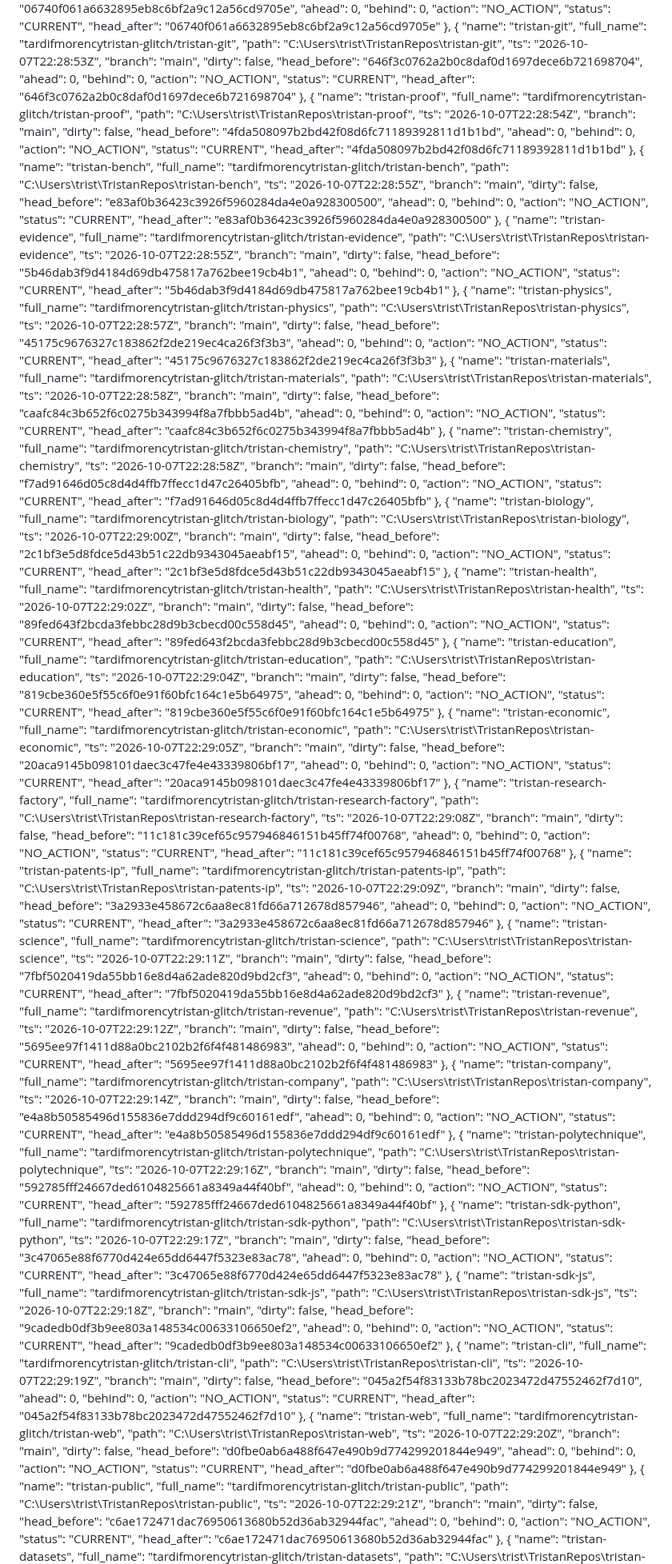
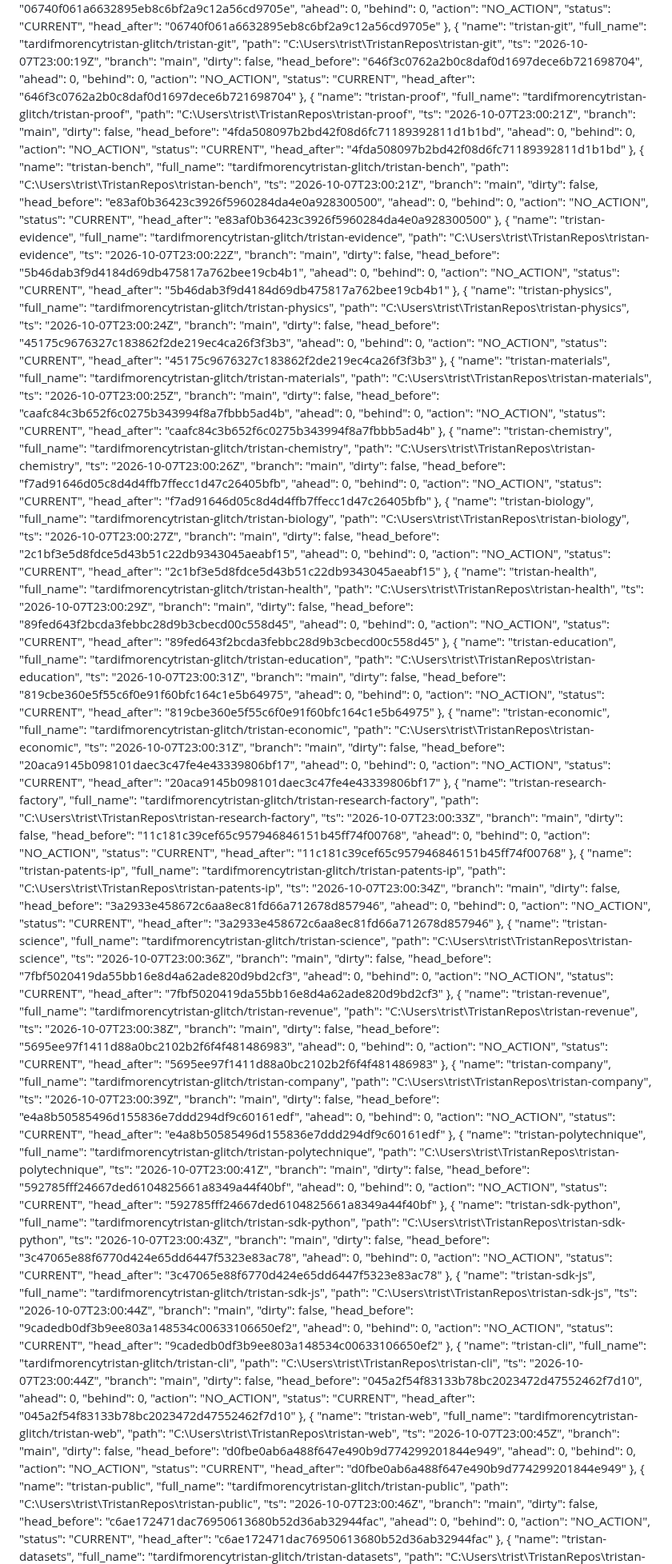
Before and after one commit to tardifmorencytristan-glitch/Tristan, a Markdown page: reports/mutable/OPERATING_STATE.md, the part around one of its changes. Shown at 80% size. Rendered like a GitHub page.

```diff
--- a/reports/mutable/OPERATING_STATE.md
+++ b/reports/mutable/OPERATING_STATE.md
@@ -330,7 +330,7 @@ Generated: 2026-10-07 18:34:30
       "name": "tristan-git",
       "full_name": "tardifmorencytristan-glitch/tristan-git",
       "path": "C:\\Users\\trist\\TristanRepos\\tristan-git",
-      "ts": "2026-10-07T22:28:53Z",
+      "ts": "2026-10-07T23:00:19Z",
       "branch": "main",
       "dirty": false,
       "head_before": "646f3c0762a2b0c8daf0d1697dece6b721698704",
@@ -344,7 +344,7 @@ Generated: 2026-10-07 18:34:30
       "name": "tristan-proof",
       "full_name": "tardifmorencytristan-glitch/tristan-proof",
       "path": "C:\\Users\\trist\\TristanRepos\\tristan-proof",
-      "ts": "2026-10-07T22:28:54Z",
+      "ts": "2026-10-07T23:00:21Z",
       "branch": "main",
       "dirty": false,
       "head_before": "4fda508097b2bd42f08d6fc71189392811d1b1bd",
@@ -358,7 +358,7 @@ Generated: 2026-10-07 18:34:30
       "name": "tristan-bench",
       "full_name": "tardifmorencytristan-glitch/tristan-bench",
       "path": "C:\\Users\\trist\\TristanRepos\\tristan-bench",
-      "ts": "2026-10-07T22:28:55Z",
+      "ts": "2026-10-07T23:00:21Z",
       "branch": "main",
       "dirty": false,
       "head_before": "e83af0b36423c3926f5960284da4e0a928300500",
@@ -372,7 +372,7 @@ Generated: 2026-10-07 18:34:30
       "name": "tristan-evidence",
       "full_name": "tardifmorencytristan-glitch/tristan-evidence",
       "path": "C:\\Users\\trist\\TristanRepos\\tristan-evidence",
-      "ts": "2026-10-07T22:28:55Z",
+      "ts": "2026-10-07T23:00:22Z",
       "branch": "main",
       "dirty": false,
       "head_before": "5b46dab3f9d4184d69db475817a762bee19cb4b1",
@@ -386,7 +386,7 @@ Generated: 2026-10-07 18:34:30
       "name": "tristan-physics",
       "full_name": "tardifmorencytristan-glitch/tristan-physics",
       "path": "C:\\Users\\trist\\TristanRepos\\tristan-physics",
-      "ts": "2026-10-07T22:28:57Z",
+      "ts": "2026-10-07T23:00:24Z",
       "branch": "main",
       "dirty": false,
       "head_before": "45175c9676327c183862f2de219ec4ca26f3f3b3",
@@ -400,7 +400,7 @@ Generated: 2026-10-07 18:34:30
       "name": "tristan-materials",
       "full_name": "tardifmorencytristan-glitch/tristan-materials",
       "path": "C:\\Users\\trist\\TristanRepos\\tristan-materials",
-      "ts": "2026-10-07T22:28:58Z",
+      "ts": "2026-10-07T23:00:25Z",
       "branch": "main",
       "dirty": false,
       "head_before": "caafc84c3b652f6c0275b343994f8a7fbbb5ad4b",
@@ -414,7 +414,7 @@ Generated: 2026-10-07 18:34:30
       "name": "tristan-chemistry",
       "full_name": "tardifmorencytristan-glitch/tristan-chemistry",
       "path": "C:\\Users\\trist\\TristanRepos\\tristan-chemistry",
-      "ts": "2026-10-07T22:28:58Z",
+      "ts": "2026-10-07T23:00:26Z",
       "branch": "main",
       "dirty": false,
       "head_before": "f7ad91646d05c8d4d4ffb7ffecc1d47c26405bfb",
@@ -428,7 +428,7 @@ Generated: 2026-10-07 18:34:30
       "name": "tristan-biology",
       "full_name": "tardifmorencytristan-glitch/tristan-biology",
       "path": "C:\\Users\\trist\\TristanRepos\\tristan-biology",
-      "ts": "2026-10-07T22:29:00Z",
+      "ts": "2026-10-07T23:00:27Z",
       "branch": "main",
       "dirty": false,
       "head_before": "2c1bf3e5d8fdce5d43b51c22db9343045aeabf15",
@@ -442,7 +442,7 @@ Generated: 2026-10-07 18:34:30
       "name": "tristan-health",
       "full_name": "tardifmorencytristan-glitch/tristan-health",
       "path": "C:\\Users\\trist\\TristanRepos\\tristan-health",
-      "ts": "2026-10-07T22:29:02Z",
+      "ts": "2026-10-07T23:00:29Z",
       "branch": "main",
       "dirty": false,
       "head_before": "89fed643f2bcda3febbc28d9b3cbecd00c558d45",
@@ -456,7 +456,7 @@ Generated: 2026-10-07 18:34:30
       "name": "tristan-education",
       "full_name": "tardifmorencytristan-glitch/tristan-education",
       "path": "C:\\Users\\trist\\TristanRepos\\tristan-education",
-      "ts": "2026-10-07T22:29:04Z",
+      "ts": "2026-10-07T23:00:31Z",
       "branch": "main",
       "dirty": false,
       "head_before": "819cbe360e5f55c6f0e91f60bfc164c1e5b64975",
@@ -470,7 +470,7 @@ Generated: 2026-10-07 18:34:30
       "name": "tristan-economic",
       "full_name": "tardifmorencytristan-glitch/tristan-economic",
       "path": "C:\\Users\\trist\\TristanRepos\\tristan-economic",
-      "ts": "2026-10-07T22:29:05Z",
+      "ts": "2026-10-07T23:00:31Z",
       "branch": "main",
       "dirty": false,
       "head_before": "20aca9145b098101daec3c47fe4e43339806bf17",
@@ -484,7 +484,7 @@ Generated: 2026-10-07 18:34:30
       "name": "tristan-research-factory",
       "full_name": "tardifmorencytristan-glitch/tristan-research-factory",
       "path": "C:\\Users\\trist\\TristanRepos\\tristan-research-factory",
-      "ts": "2026-10-07T22:29:08Z",
+      "ts": "2026-10-07T23:00:33Z",
       "branch": "main",
       "dirty": false,
       "head_before": "11c181c39cef65c957946846151b45ff74f00768",
@@ -498,7 +498,7 @@ Generated: 2026-10-07 18:34:30
       "name": "tristan-patents-ip",
       "full_name": "tardifmorencytristan-glitch/tristan-patents-ip",
       "path": "C:\\Users\\trist\\TristanRepos\\tristan-patents-ip",
-      "ts": "2026-10-07T22:29:09Z",
+      "ts": "2026-10-07T23:00:34Z",
       "branch": "main",
       "dirty": false,
       "head_before": "3a2933e458672c6aa8ec81fd66a712678d857946",
@@ -512,7 +512,7 @@ Generated: 2026-10-07 18:34:30
       "name": "tristan-science",
       "full_name": "tardifmorencytristan-glitch/tristan-science",
       "path": "C:\\Users\\trist\\TristanRepos\\tristan-science",
-      "ts": "2026-10-07T22:29:11Z",
+      "ts": "2026-10-07T23:00:36Z",
       "branch": "main",
       "dirty": false,
       "head_before": "7fbf5020419da55bb16e8d4a62ade820d9bd2cf3",
@@ -526,7 +526,7 @@ Generated: 2026-10-07 18:34:30
       "name": "tristan-revenue",
       "full_name": "tardifmorencytristan-glitch/tristan-revenue",
       "path": "C:\\Users\\trist\\TristanRepos\\tristan-revenue",
-      "ts": "2026-10-07T22:29:12Z",
+      "ts": "2026-10-07T23:00:38Z",
       "branch": "main",
       "dirty": false,
       "head_before": "5695ee97f1411d88a0bc2102b2f6f4f481486983",
@@ -540,7 +540,7 @@ Generated: 2026-10-07 18:34:30
       "name": "tristan-company",
       "full_name": "tardifmorencytristan-glitch/tristan-company",
       "path": "C:\\Users\\trist\\TristanRepos\\tristan-company",
-      "ts": "2026-10-07T22:29:14Z",
+      "ts": "2026-10-07T23:00:39Z",
       "branch": "main",
       "dirty": false,
       "head_before": "e4a8b50585496d155836e7ddd294df9c60161edf",
@@ -554,7 +554,7 @@ Generated: 2026-10-07 18:34:30
       "name": "tristan-polytechnique",
       "full_name": "tardifmorencytristan-glitch/tristan-polytechnique",
       "path": "C:\\Users\\trist\\TristanRepos\\tristan-polytechnique",
-      "ts": "2026-10-07T22:29:16Z",
+      "ts": "2026-10-07T23:00:41Z",
       "branch": "main",
       "dirty": false,
       "head_before": "592785fff24667ded6104825661a8349a44f40bf",
@@ -568,7 +568,7 @@ Generated: 2026-10-07 18:34:30
       "name": "tristan-sdk-python",
       "full_name": "tardifmorencytristan-glitch/tristan-sdk-python",
       "path": "C:\\Users\\trist\\TristanRepos\\tristan-sdk-python",
-      "ts": "2026-10-07T22:29:17Z",
+      "ts": "2026-10-07T23:00:43Z",
       "branch": "main",
       "dirty": false,
       "head_before": "3c47065e88f6770d424e65dd6447f5323e83ac78",
@@ -582,7 +582,7 @@ Generated: 2026-10-07 18:34:30
       "name": "tristan-sdk-js",
       "full_name": "tardifmorencytristan-glitch/tristan-sdk-js",
       "path": "C:\\Users\\trist\\TristanRepos\\tristan-sdk-js",
-      "ts": "2026-10-07T22:29:18Z",
+      "ts": "2026-10-07T23:00:44Z",
       "branch": "main",
       "dirty": false,
       "head_before": "9cadedb0df3b9ee803a148534c00633106650ef2",
@@ -596,7 +596,7 @@ Generated: 2026-10-07 18:34:30
       "name": "tristan-cli",
       "full_name": "tardifmorencytristan-glitch/tristan-cli",
       "path": "C:\\Users\\trist\\TristanRepos\\tristan-cli",
-      "ts": "2026-10-07T22:29:19Z",
+      "ts": "2026-10-07T23:00:44Z",
       "branch": "main",
       "dirty": false,
       "head_before": "045a2f54f83133b78bc2023472d47552462f7d10",
@@ -610,7 +610,7 @@ Generated: 2026-10-07 18:34:30
       "name": "tristan-web",
       "full_name": "tardifmorencytristan-glitch/tristan-web",
       "path": "C:\\Users\\trist\\TristanRepos\\tristan-web",
-      "ts": "2026-10-07T22:29:20Z",
+      "ts": "2026-10-07T23:00:45Z",
       "branch": "main",
       "dirty": false,
       "head_before": "d0fbe0ab6a488f647e490b9d774299201844e949",
@@ -624,7 +624,7 @@ Generated: 2026-10-07 18:34:30
       "name": "tristan-public",
       "full_name": "tardifmorencytristan-glitch/tristan-public",
       "path": "C:\\Users\\trist\\TristanRepos\\tristan-public",
-      "ts": "2026-10-07T22:29:21Z",
+      "ts": "2026-10-07T23:00:46Z",
       "branch": "main",
       "dirty": false,
       "head_before": "c6ae172471dac76950613680b52d36ab32944fac",
```
Also changed, not shown: other parts of reports/mutable/OPERATING_STATE.md (+36 -36 lines).
